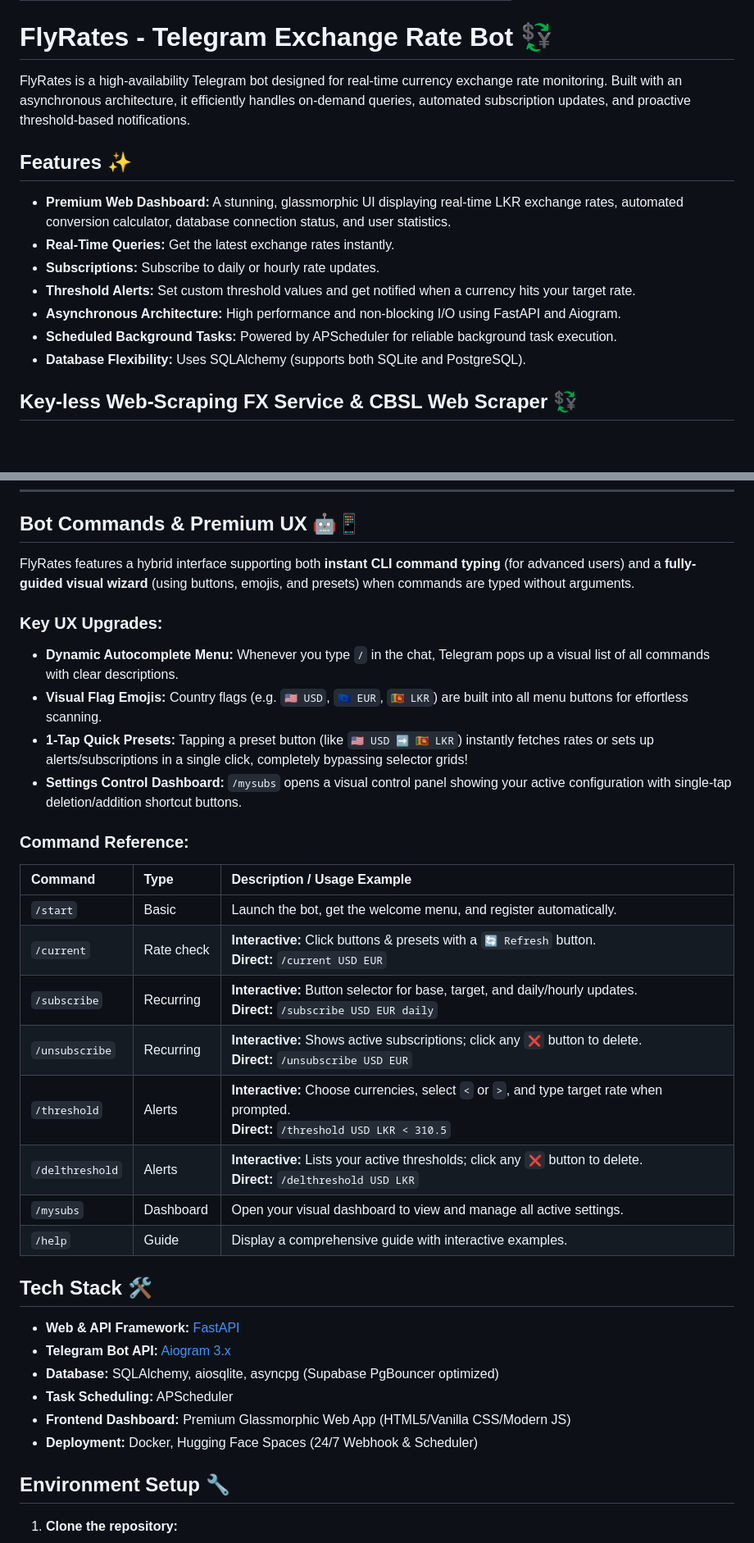
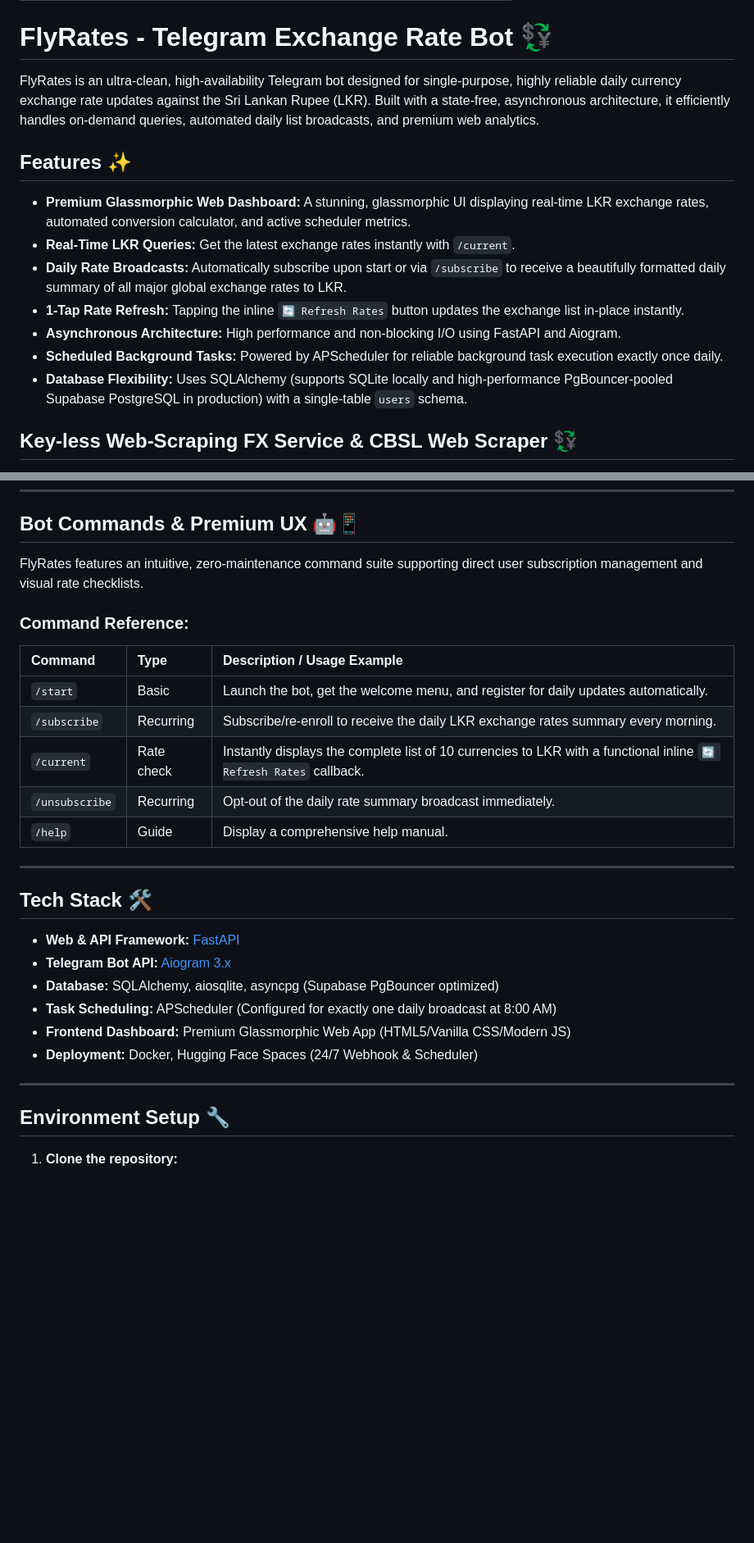
Before and after one commit to SadeepSachintha/FlyRates, a Markdown page: README.md, 2 parts joined by grey strips. Shown at 82% size. Rendered like a GitHub page; blank space fills up the shorter version.

Commit message:
Update README to document simplified daily rates list subscription architecture

```diff
--- a/README.md
+++ b/README.md
@@ -10,16 +10,16 @@ pinned: false
 
 # FlyRates - Telegram Exchange Rate Bot 💱
 
-FlyRates is a high-availability Telegram bot designed for real-time currency exchange rate monitoring. Built with an asynchronous architecture, it efficiently handles on-demand queries, automated subscription updates, and proactive threshold-based notifications.
+FlyRates is an ultra-clean, high-availability Telegram bot designed for single-purpose, highly reliable daily currency exchange rate updates against the Sri Lankan Rupee (LKR). Built with a state-free, asynchronous architecture, it efficiently handles on-demand queries, automated daily list broadcasts, and premium web analytics.
 
 ## Features ✨
-- **Premium Web Dashboard:** A stunning, glassmorphic UI displaying real-time LKR exchange rates, automated conversion calculator, database connection status, and user statistics.
-- **Real-Time Queries:** Get the latest exchange rates instantly.
-- **Subscriptions:** Subscribe to daily or hourly rate updates.
-- **Threshold Alerts:** Set custom threshold values and get notified when a currency hits your target rate.
+- **Premium Glassmorphic Web Dashboard:** A stunning, glassmorphic UI displaying real-time LKR exchange rates, automated conversion calculator, and active scheduler metrics.
+- **Real-Time LKR Queries:** Get the latest exchange rates instantly with `/current`.
+- **Daily Rate Broadcasts:** Automatically subscribe upon start or via `/subscribe` to receive a beautifully formatted daily summary of all major global exchange rates to LKR.
+- **1-Tap Rate Refresh:** Tapping the inline `🔄 Refresh Rates` button updates the exchange list in-place instantly.
 - **Asynchronous Architecture:** High performance and non-blocking I/O using FastAPI and Aiogram.
-- **Scheduled Background Tasks:** Powered by APScheduler for reliable background task execution.
-- **Database Flexibility:** Uses SQLAlchemy (supports both SQLite and PostgreSQL).
+- **Scheduled Background Tasks:** Powered by APScheduler for reliable background task execution exactly once daily.
+- **Database Flexibility:** Uses SQLAlchemy (supports SQLite locally and high-performance PgBouncer-pooled Supabase PostgreSQL in production) with a single-table `users` schema.
 
 ## Key-less Web-Scraping FX Service & CBSL Web Scraper 💱
 
@@ -51,33 +51,28 @@ To permanently resolve external API rate-limiting errors (`status 429`) and guar
 
 ## Bot Commands & Premium UX 🤖📱
 
-FlyRates features a hybrid interface supporting both **instant CLI command typing** (for advanced users) and a **fully-guided visual wizard** (using buttons, emojis, and presets) when commands are typed without arguments.
-
-### Key UX Upgrades:
-- **Dynamic Autocomplete Menu:** Whenever you type `/` in the chat, Telegram pops up a visual list of all commands with clear descriptions.
-- **Visual Flag Emojis:** Country flags (e.g. `🇺🇸 USD`, `🇪🇺 EUR`, `🇱🇰 LKR`) are built into all menu buttons for effortless scanning.
-- **1-Tap Quick Presets:** Tapping a preset button (like `🇺🇸 USD ➡️ 🇱🇰 LKR`) instantly fetches rates or sets up alerts/subscriptions in a single click, completely bypassing selector grids!
-- **Settings Control Dashboard:** `/mysubs` opens a visual control panel showing your active configuration with single-tap deletion/addition shortcut buttons.
+FlyRates features an intuitive, zero-maintenance command suite supporting direct user subscription management and visual rate checklists.
 
 ### Command Reference:
 | Command | Type | Description / Usage Example |
 | :--- | :--- | :--- |
-| `/start` | Basic | Launch the bot, get the welcome menu, and register automatically. |
-| `/current` | Rate check | **Interactive:** Click buttons & presets with a `🔄 Refresh` button.<br>**Direct:** `/current USD EUR` |
-| `/subscribe` | Recurring | **Interactive:** Button selector for base, target, and daily/hourly updates.<br>**Direct:** `/subscribe USD EUR daily` |
-| `/unsubscribe` | Recurring | **Interactive:** Shows active subscriptions; click any `❌` button to delete.<br>**Direct:** `/unsubscribe USD EUR` |
-| `/threshold` | Alerts | **Interactive:** Choose currencies, select `<` or `>`, and type target rate when prompted.<br>**Direct:** `/threshold USD LKR < 310.5` |
-| `/delthreshold` | Alerts | **Interactive:** Lists your active thresholds; click any `❌` button to delete.<br>**Direct:** `/delthreshold USD LKR` |
-| `/mysubs` | Dashboard | Open your visual dashboard to view and manage all active settings. |
-| `/help` | Guide | Display a comprehensive guide with interactive examples. |
+| `/start` | Basic | Launch the bot, get the welcome menu, and register for daily updates automatically. |
+| `/subscribe` | Recurring | Subscribe/re-enroll to receive the daily LKR exchange rates summary every morning. |
+| `/current` | Rate check | Instantly displays the complete list of 10 currencies to LKR with a functional inline `🔄 Refresh Rates` callback. |
+| `/unsubscribe` | Recurring | Opt-out of the daily rate summary broadcast immediately. |
+| `/help` | Guide | Display a comprehensive help manual. |
+
+---
 
 ## Tech Stack 🛠️
 - **Web & API Framework:** [FastAPI](https://fastapi.tiangolo.com/)
 - **Telegram Bot API:** [Aiogram 3.x](https://aiogram.dev/)
 - **Database:** SQLAlchemy, aiosqlite, asyncpg (Supabase PgBouncer optimized)
-- **Task Scheduling:** APScheduler
+- **Task Scheduling:** APScheduler (Configured for exactly one daily broadcast at 8:00 AM)
 - **Frontend Dashboard:** Premium Glassmorphic Web App (HTML5/Vanilla CSS/Modern JS)
 - **Deployment:** Docker, Hugging Face Spaces (24/7 Webhook & Scheduler)
+
+---
 
 ## Environment Setup 🔧
 
```
Also changed, not shown: other parts of README.md (+1 -1 lines).
